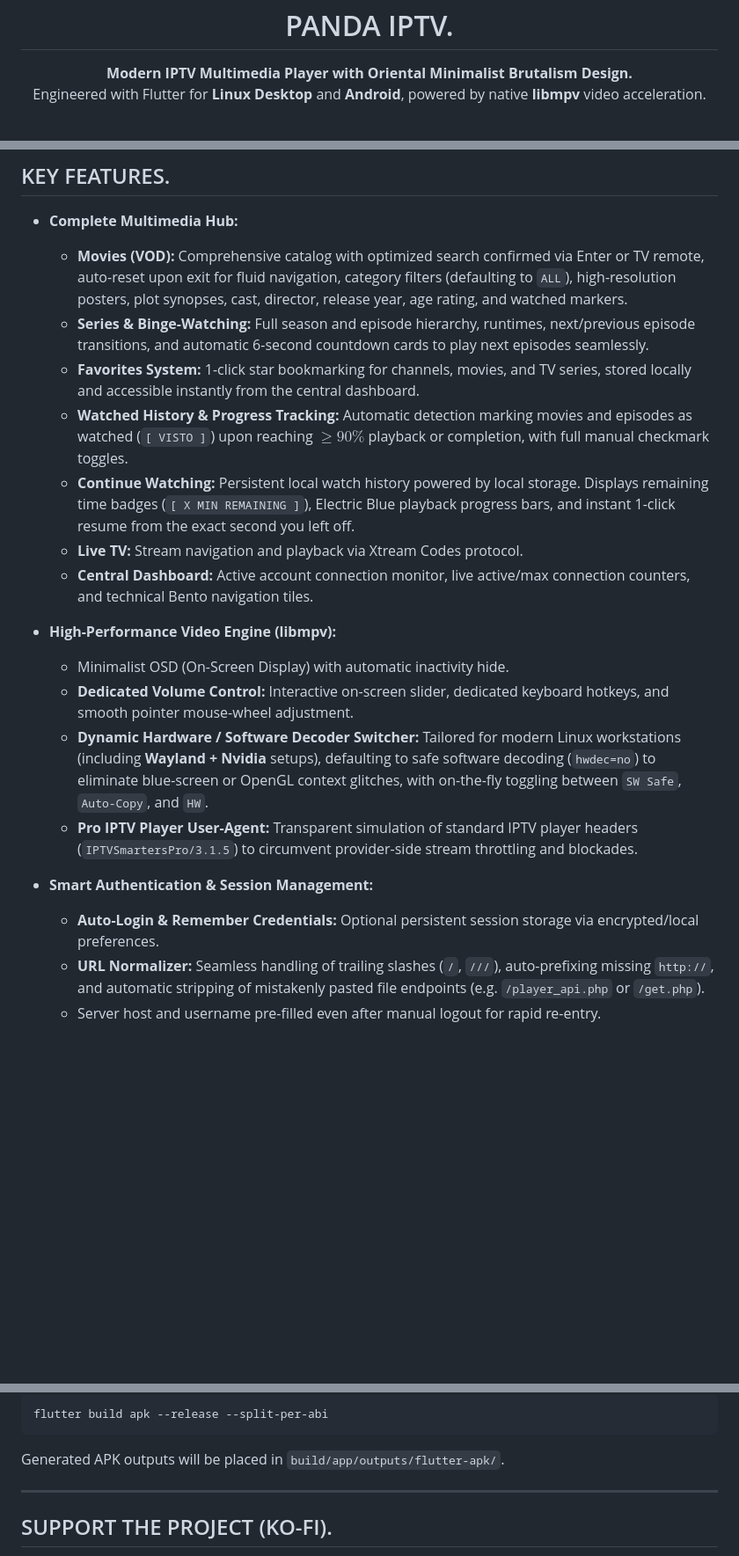
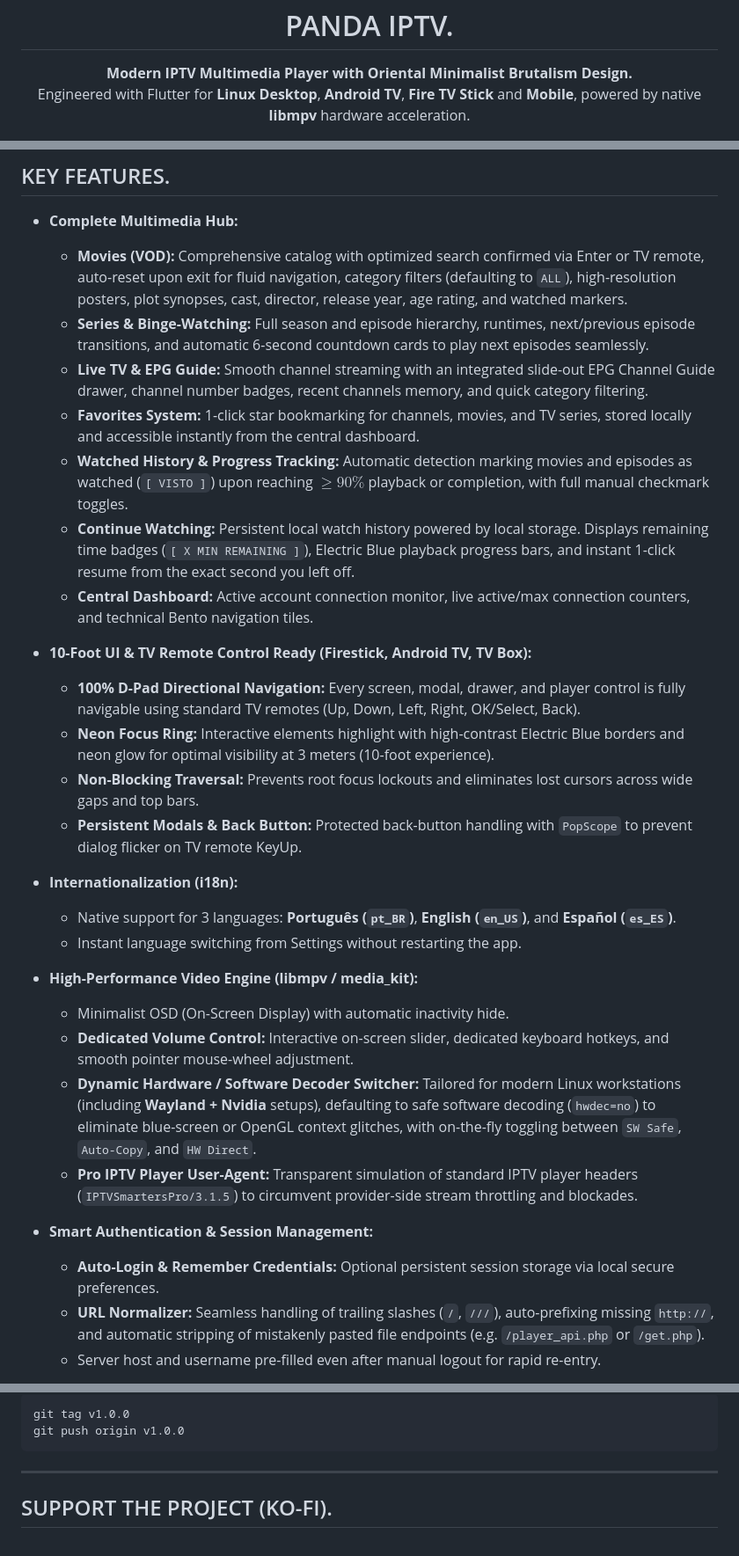
Before and after one commit to satodu/panda-iptv, a Markdown page: README.md, 3 parts joined by grey strips. Shown at 88% size. GitHub-like rendering; blank space fills up the shorter version.

````diff
--- a/README.md
+++ b/README.md
@@ -6,7 +6,7 @@
 
 <p align="center">
   <b>Modern IPTV Multimedia Player with Oriental Minimalist Brutalism Design.</b><br/>
-  Engineered with Flutter for <b>Linux Desktop</b> and <b>Android</b>, powered by native <b>libmpv</b> video acceleration.
+  Engineered with Flutter for <b>Linux Desktop</b>, <b>Android TV</b>, <b>Fire TV Stick</b> and <b>Mobile</b>, powered by native <b>libmpv</b> hardware acceleration.
 </p>
 
 <p align="center">
@@ -48,20 +52,30 @@
 * **Complete Multimedia Hub:**
   * **Movies (VOD):** Comprehensive catalog with optimized search confirmed via Enter or TV remote, auto-reset upon exit for fluid navigation, category filters (defaulting to `ALL`), high-resolution posters, plot synopses, cast, director, release year, age rating, and watched markers.
   * **Series & Binge-Watching:** Full season and episode hierarchy, runtimes, next/previous episode transitions, and automatic 6-second countdown cards to play next episodes seamlessly.
+  * **Live TV & EPG Guide:** Smooth channel streaming with an integrated slide-out EPG Channel Guide drawer, channel number badges, recent channels memory, and quick category filtering.
   * **Favorites System:** 1-click star bookmarking for channels, movies, and TV series, stored locally and accessible instantly from the central dashboard.
   * **Watched History & Progress Tracking:** Automatic detection marking movies and episodes as watched (`[ VISTO ]`) upon reaching $\ge 90\%$ playback or completion, with full manual checkmark toggles.
   * **Continue Watching:** Persistent local watch history powered by local storage. Displays remaining time badges (`[ X MIN REMAINING ]`), Electric Blue playback progress bars, and instant 1-click resume from the exact second you left off.
-  * **Live TV:** Stream navigation and playback via Xtream Codes protocol.
   * **Central Dashboard:** Active account connection monitor, live active/max connection counters, and technical Bento navigation tiles.
 
-* **High-Performance Video Engine (libmpv):**
+* **10-Foot UI & TV Remote Control Ready (Firestick, Android TV, TV Box):**
+  * **100% D-Pad Directional Navigation:** Every screen, modal, drawer, and player control is fully navigable using standard TV remotes (Up, Down, Left, Right, OK/Select, Back).
+  * **Neon Focus Ring:** Interactive elements highlight with high-contrast Electric Blue borders and neon glow for optimal visibility at 3 meters (10-foot experience).
+  * **Non-Blocking Traversal:** Prevents root focus lockouts and eliminates lost cursors across wide gaps and top bars.
+  * **Persistent Modals & Back Button:** Protected back-button handling with `PopScope` to prevent dialog flicker on TV remote KeyUp.
+
+* **Internationalization (i18n):**
+  * Native support for 3 languages: **Português (`pt_BR`)**, **English (`en_US`)**, and **Español (`es_ES`)**.
+  * Instant language switching from Settings without restarting the app.
+
+* **High-Performance Video Engine (libmpv / media_kit):**
   * Minimalist OSD (On-Screen Display) with automatic inactivity hide.
   * **Dedicated Volume Control:** Interactive on-screen slider, dedicated keyboard hotkeys, and smooth pointer mouse-wheel adjustment.
-  * **Dynamic Hardware / Software Decoder Switcher:** Tailored for modern Linux workstations (including **Wayland + Nvidia** setups), defaulting to safe software decoding (`hwdec=no`) to eliminate blue-screen or OpenGL context glitches, with on-the-fly toggling between `SW Safe`, `Auto-Copy`, and `HW`.
+  * **Dynamic Hardware / Software Decoder Switcher:** Tailored for modern Linux workstations (including **Wayland + Nvidia** setups), defaulting to safe software decoding (`hwdec=no`) to eliminate blue-screen or OpenGL context glitches, with on-the-fly toggling between `SW Safe`, `Auto-Copy`, and `HW Direct`.
   * **Pro IPTV Player User-Agent:** Transparent simulation of standard IPTV player headers (`IPTVSmartersPro/3.1.5`) to circumvent provider-side stream throttling and blockades.
 
 * **Smart Authentication & Session Management:**
-  * **Auto-Login & Remember Credentials:** Optional persistent session storage via encrypted/local preferences.
+  * **Auto-Login & Remember Credentials:** Optional persistent session storage via local secure preferences.
   * **URL Normalizer:** Seamless handling of trailing slashes (`/`, `///`), auto-prefixing missing `http://`, and automatic stripping of mistakenly pasted file endpoints (e.g. `/player_api.php` or `/get.php`).
   * Server host and username pre-filled even after manual logout for rapid re-entry.
 
@@ -208,7 +217,7 @@ Or generate optimized per-architecture APKs (arm64-v8a, armeabi-v7a, x86_64):
 ```bash
-flutter build apk --release --split-per-abi
+git tag v1.0.0
+git push origin v1.0.0
 ```
-Generated APK outputs will be placed in `build/app/outputs/flutter-apk/`.
 
 ---
 
````
Also changed, not shown: other parts of README.md (+68 -69 lines).
